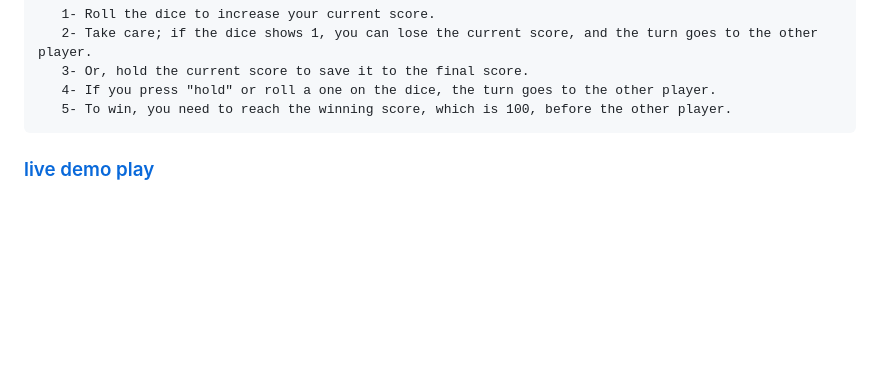
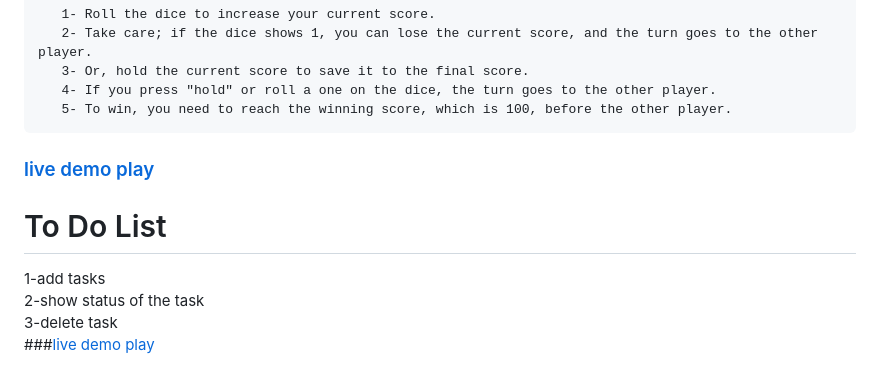
Before and after one commit to EmanEldeeb/JavaScript-tasks, a Markdown page: README.md, the part around the change. GitHub-like rendering; blank space fills up the shorter version.

```diff
--- a/README.md
+++ b/README.md
@@ -46,3 +46,10 @@ simple-mid js projects
        4- If you press "hold" or roll a one on the dice, the turn goes to the other player.
        5- To win, you need to reach the winning score, which is 100, before the other player.
   ###          [live demo play](https://emaneldeeb.github.io/JavaScript-tasks/Roll-dice/index.html)
+
+
+# To Do List
+  1-add tasks
+  2-show status of the task
+  3-delete task
+  ###[live demo play](https://emaneldeeb.github.io/JavaScript-tasks/To-do-list/index.html)
```
